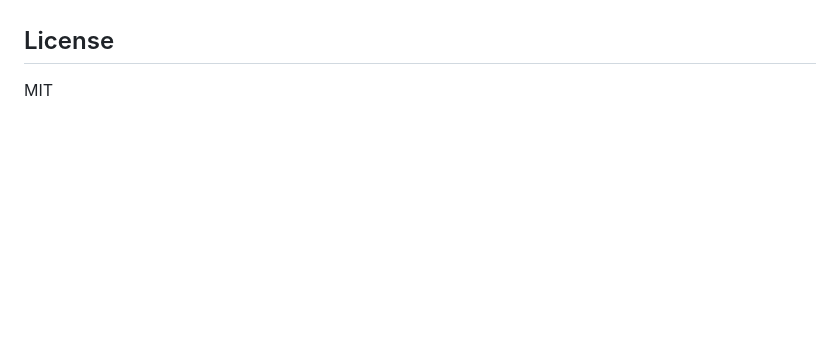
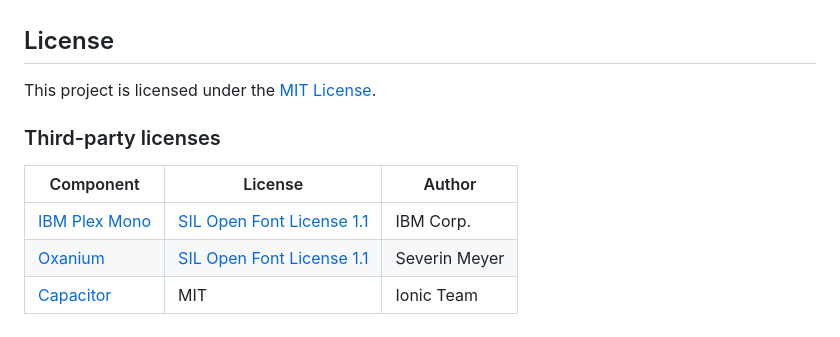
Before and after one commit to obook/phonedetector, a Markdown page: README.md, the part around the change. GitHub-like rendering; blank space fills up the shorter version.

Commit message:
Add third-party license attributions to README

```diff
--- a/README.md
+++ b/README.md
@@ -96,4 +96,12 @@ android/             Capacitor Android project
 
 ## License
 
-MIT
+This project is licensed under the [MIT License](LICENSE).
+
+### Third-party licenses
+
+| Component | License | Author |
+|---|---|---|
+| [IBM Plex Mono](https://github.com/IBM/plex) | [SIL Open Font License 1.1](https://scripts.sil.org/OFL) | IBM Corp. |
+| [Oxanium](https://github.com/sevmeyer/oxanium) | [SIL Open Font License 1.1](https://scripts.sil.org/OFL) | Severin Meyer |
+| [Capacitor](https://capacitorjs.com/) | MIT | Ionic Team |
```
